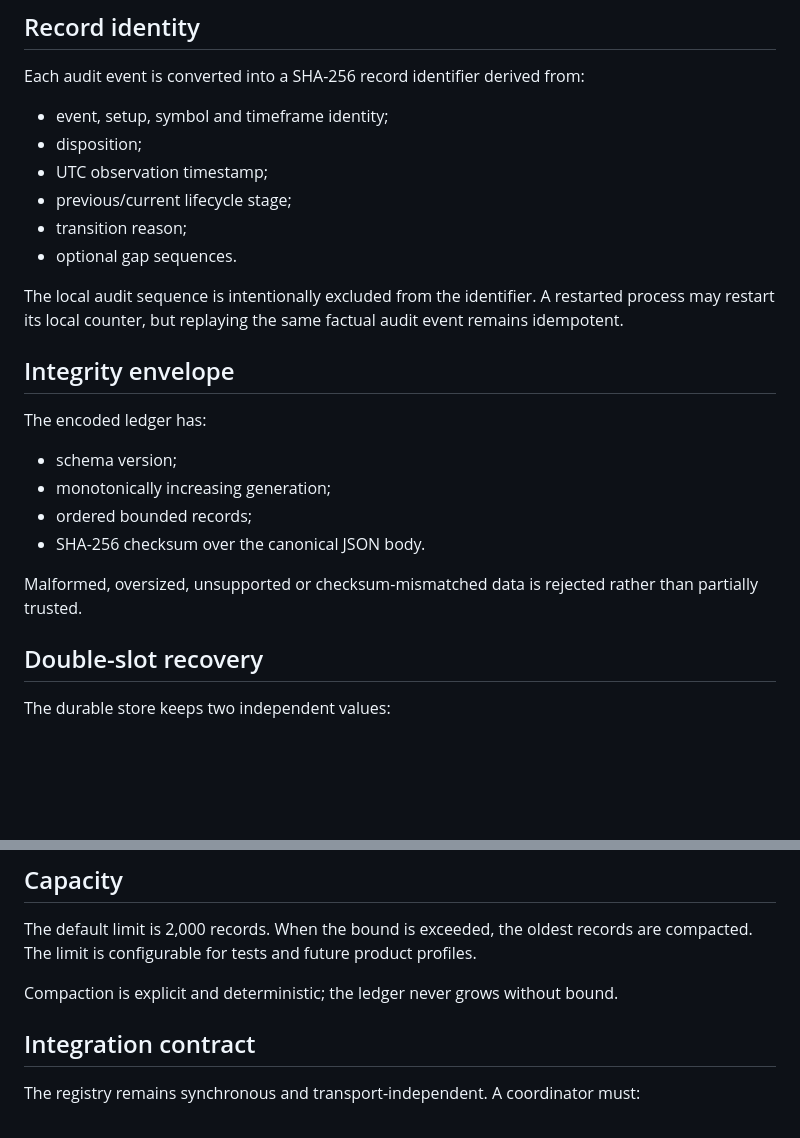
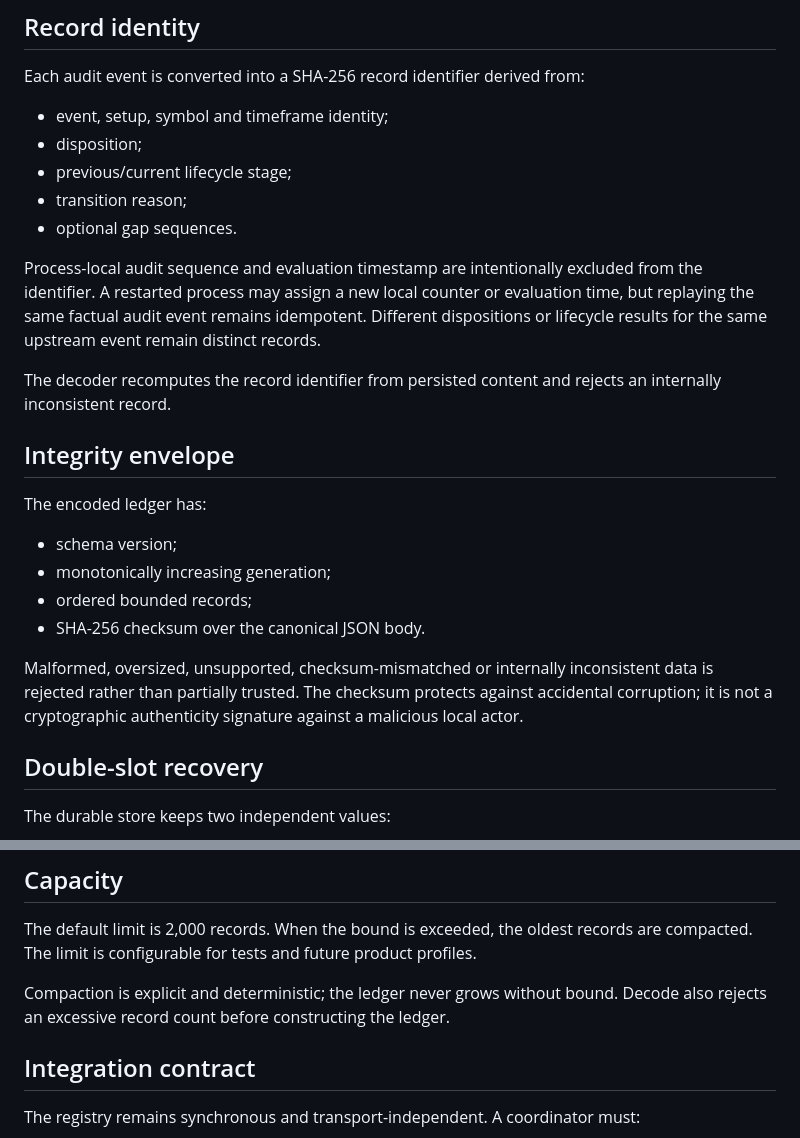
Before and after one commit to Hamrez95/Quantara, a Markdown page: docs/v1.2/durable-candidate-audit-ledger.md, 2 parts joined by grey strips. Drawn GitHub-style; blank space fills up the shorter version.

Commit message:
docs: clarify restart-stable audit identity

```diff
--- a/docs/v1.2/durable-candidate-audit-ledger.md
+++ b/docs/v1.2/durable-candidate-audit-ledger.md
@@ -14,12 +14,13 @@ Each audit event is converted into a SHA-256 record identifier derived from:
 
 - event, setup, symbol and timeframe identity;
 - disposition;
-- UTC observation timestamp;
 - previous/current lifecycle stage;
 - transition reason;
 - optional gap sequences.
 
-The local audit sequence is intentionally excluded from the identifier. A restarted process may restart its local counter, but replaying the same factual audit event remains idempotent.
+Process-local audit sequence and evaluation timestamp are intentionally excluded from the identifier. A restarted process may assign a new local counter or evaluation time, but replaying the same factual audit event remains idempotent. Different dispositions or lifecycle results for the same upstream event remain distinct records.
+
+The decoder recomputes the record identifier from persisted content and rejects an internally inconsistent record.
 
 ## Integrity envelope
 
@@ -30,7 +31,7 @@ The encoded ledger has:
 - ordered bounded records;
 - SHA-256 checksum over the canonical JSON body.
 
-Malformed, oversized, unsupported or checksum-mismatched data is rejected rather than partially trusted.
+Malformed, oversized, unsupported, checksum-mismatched or internally inconsistent data is rejected rather than partially trusted. The checksum protects against accidental corruption; it is not a cryptographic authenticity signature against a malicious local actor.
 
 ## Double-slot recovery
 
@@ -56,7 +57,7 @@ Writes are serialized within one store instance. A failed append does not poison
 
 The default limit is 2,000 records. When the bound is exceeded, the oldest records are compacted. The limit is configurable for tests and future product profiles.
 
-Compaction is explicit and deterministic; the ledger never grows without bound.
+Compaction is explicit and deterministic; the ledger never grows without bound. Decode also rejects an excessive record count before constructing the ledger.
 
 ## Integration contract
 
```
